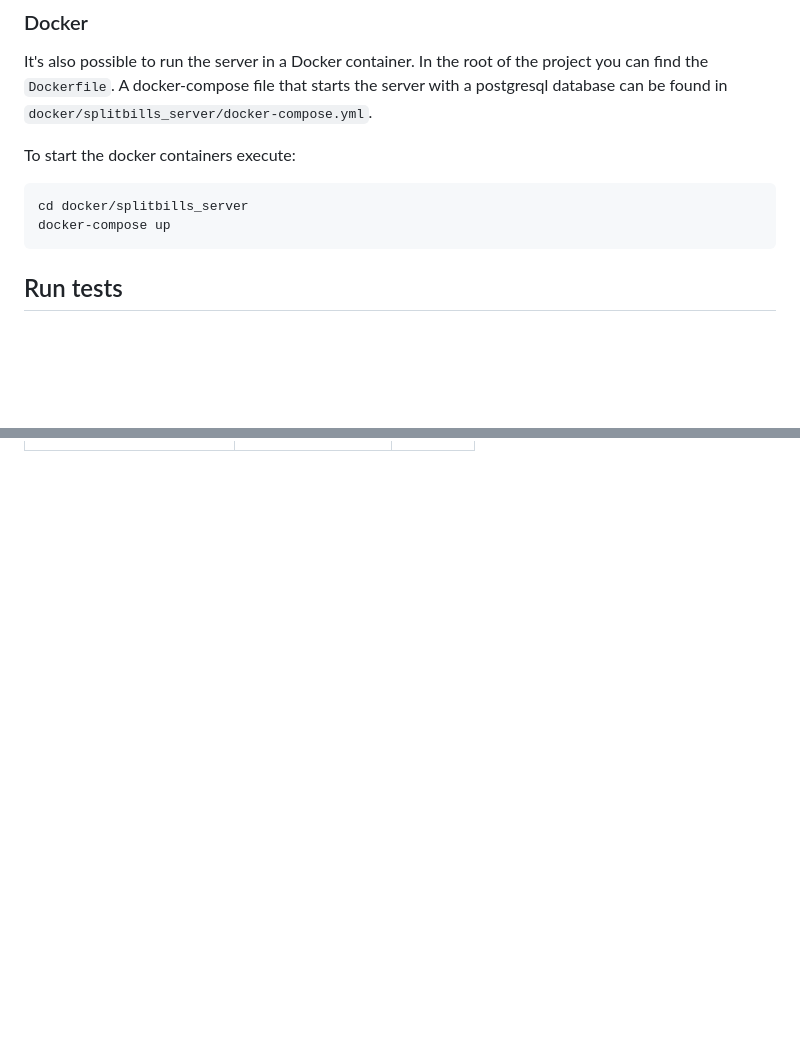
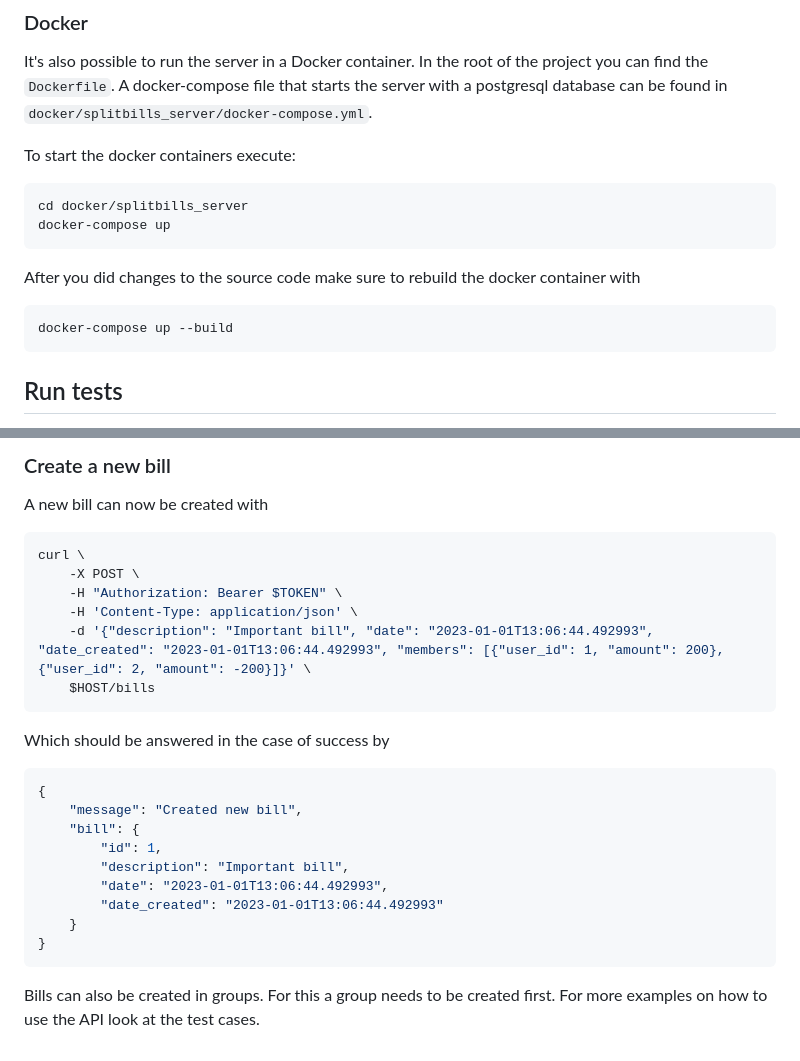
Before and after one commit to FlexW/splitbills_server, a Markdown page: README.md, 2 parts joined by grey strips. Drawn GitHub-style; blank space fills up the shorter version.

````diff
--- a/README.md
+++ b/README.md
@@ -47,6 +47,11 @@ To start the docker containers execute:
 ```
 cd docker/splitbills_server
 docker-compose up
+```
+After you did changes to the source code make sure to rebuild the docker
+container with
+```
+docker-compose up --build
 ```
 
 ## Run tests
@@ -140,0 +230,26 @@ Every route has it's own test file. For example, the test for the
+### Create a new bill
+
+A new bill can now be created with
+```sh
+curl \
+    -X POST \
+    -H "Authorization: Bearer $TOKEN" \
+    -H 'Content-Type: application/json' \
+    -d '{"description": "Important bill", "date": "2023-01-01T13:06:44.492993", "date_created": "2023-01-01T13:06:44.492993", "members": [{"user_id": 1, "amount": 200}, {"user_id": 2, "amount": -200}]}' \
+    $HOST/bills
+```
+Which should be answered in the case of success by
+```json
+{
+    "message": "Created new bill",
+    "bill": {
+        "id": 1,
+        "description": "Important bill",
+        "date": "2023-01-01T13:06:44.492993",
+        "date_created": "2023-01-01T13:06:44.492993"
+    }
+}
+```
+
+Bills can also be created in groups. For this a group needs to be created first.
+For more examples on how to use the API look at the test cases.
````
Also changed, not shown: other parts of README.md (+84 -0 lines).
